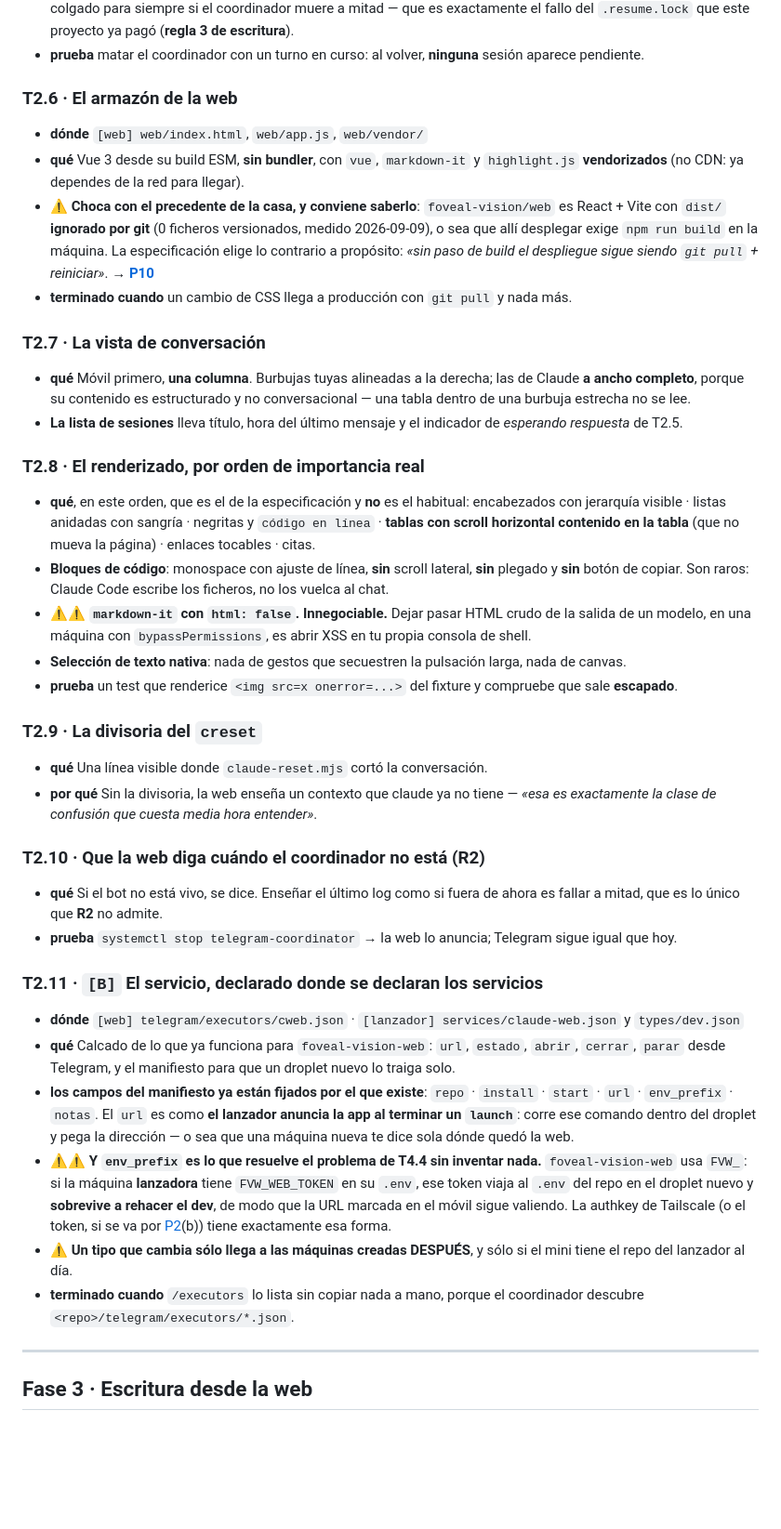
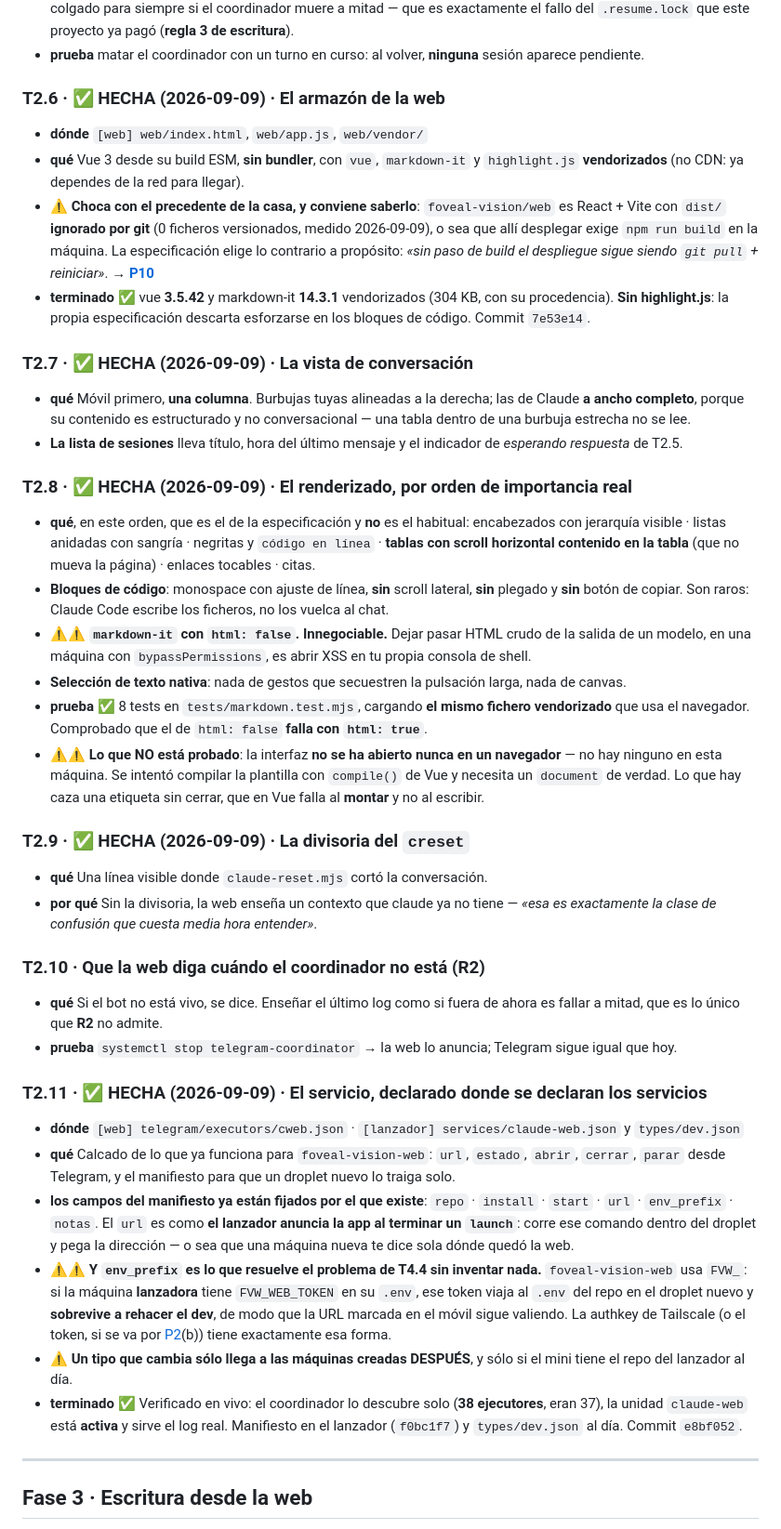
Before and after one commit to stalinbeltran/claude-code-webapp-mobile, a Markdown page: docs/plan-detallado.md, the part around the change. Shown at 93% size. Drawn GitHub-style; blank space fills up the shorter version.

Commit message:
T2.6 a T2.9 y T2.11 hechas: la web renderiza y se gobierna desde Telegram
De la fase 2 quedan el SSE (T2.4), el indicador de «esperando respuesta» (T2.5)
y que la web diga cuando el coordinador no esta (T2.10).

Y lo que falta para poder VERLA desde el movil no es codigo: es Tailscale, que
necesita una decision y una authkey del dueño (P3).

Co-Authored-By: Claude Opus 5 <noreply@anthropic.com>

```diff
--- a/docs/plan-detallado.md
+++ b/docs/plan-detallado.md
@@ -270,7 +270,7 @@ respaldo, su choque con la allowlist — y **la única urgencia del proyecto**.
 - **prueba** matar el coordinador con un turno en curso: al volver, **ninguna**
   sesión aparece pendiente.
 
-### T2.6 · El armazón de la web
+### T2.6 · ✅ HECHA (2026-09-09) · El armazón de la web
 
 - **dónde** `[web] web/index.html`, `web/app.js`, `web/vendor/`
 - **qué** Vue 3 desde su build ESM, **sin bundler**, con `vue`, `markdown-it` y
@@ -280,9 +280,11 @@ respaldo, su choque con la allowlist — y **la única urgencia del proyecto**.
   medido 2026-09-09), o sea que allí desplegar exige `npm run build` en la
   máquina. La especificación elige lo contrario a propósito: *«sin paso de build
   el despliegue sigue siendo `git pull` + reiniciar»*. → **[P10](decisiones.md)**
-- **terminado cuando** un cambio de CSS llega a producción con `git pull` y nada más.
+- **terminado** ✅ vue **3.5.42** y markdown-it **14.3.1** vendorizados (304 KB,
+  con su procedencia). **Sin highlight.js**: la propia especificación descarta
+  esforzarse en los bloques de código. Commit `7e53e14`.
 
-### T2.7 · La vista de conversación
+### T2.7 · ✅ HECHA (2026-09-09) · La vista de conversación
 
 - **qué** Móvil primero, **una columna**. Burbujas tuyas alineadas a la derecha;
   las de Claude **a ancho completo**, porque su contenido es estructurado y no
@@ -290,7 +292,7 @@ respaldo, su choque con la allowlist — y **la única urgencia del proyecto**.
 - **La lista de sesiones** lleva título, hora del último mensaje y el indicador de
   *esperando respuesta* de T2.5.
 
-### T2.8 · El renderizado, por orden de importancia real
+### T2.8 · ✅ HECHA (2026-09-09) · El renderizado, por orden de importancia real
 
 - **qué**, en este orden, que es el de la especificación y **no** es el habitual:
   encabezados con jerarquía visible · listas anidadas con sangría · negritas y
@@ -304,10 +306,15 @@ respaldo, su choque con la allowlist — y **la única urgencia del proyecto**.
   tu propia consola de shell.
 - **Selección de texto nativa**: nada de gestos que secuestren la pulsación
   larga, nada de canvas.
-- **prueba** un test que renderice `<img src=x onerror=...>` del fixture y
-  compruebe que sale **escapado**.
+- **prueba** ✅ 8 tests en `tests/markdown.test.mjs`, cargando **el mismo fichero
+  vendorizado** que usa el navegador. Comprobado que el de `html: false` **falla
+  con `html: true`**.
+- ⚠⚠ **Lo que NO está probado**: la interfaz **no se ha abierto nunca en un
+  navegador** — no hay ninguno en esta máquina. Se intentó compilar la plantilla
+  con `compile()` de Vue y necesita un `document` de verdad. Lo que hay caza una
+  etiqueta sin cerrar, que en Vue falla al **montar** y no al escribir.
 
-### T2.9 · La divisoria del `creset`
+### T2.9 · ✅ HECHA (2026-09-09) · La divisoria del `creset`
 
 - **qué** Una línea visible donde `claude-reset.mjs` cortó la conversación.
 - **por qué** Sin la divisoria, la web enseña un contexto que claude ya no tiene
@@ -320,7 +327,7 @@ respaldo, su choque con la allowlist — y **la única urgencia del proyecto**.
 - **prueba** `systemctl stop telegram-coordinator` → la web lo anuncia; Telegram
   sigue igual que hoy.
 
-### T2.11 · `[B]` El servicio, declarado donde se declaran los servicios
+### T2.11 · ✅ HECHA (2026-09-09) · El servicio, declarado donde se declaran los servicios
 
 - **dónde** `[web] telegram/executors/cweb.json` · `[lanzador]
   services/claude-web.json` y `types/dev.json`
@@ -340,8 +347,10 @@ respaldo, su choque con la allowlist — y **la única urgencia del proyecto**.
   [P2](decisiones.md)(b)) tiene exactamente esa forma.
 - ⚠ **Un tipo que cambia sólo llega a las máquinas creadas DESPUÉS**, y sólo si
   el mini tiene el repo del lanzador al día.
-- **terminado cuando** `/executors` lo lista sin copiar nada a mano, porque el
-  coordinador descubre `<repo>/telegram/executors/*.json`.
+- **terminado** ✅ Verificado en vivo: el coordinador lo descubre solo (**38
+  ejecutores**, eran 37), la unidad `claude-web` está **activa** y sirve el log
+  real. Manifiesto en el lanzador (`f0bc1f7`) y `types/dev.json` al día.
+  Commit `e8bf052`.
 
 ---
 
```
